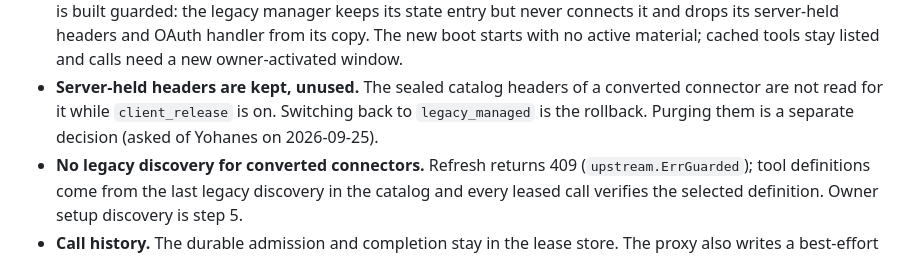
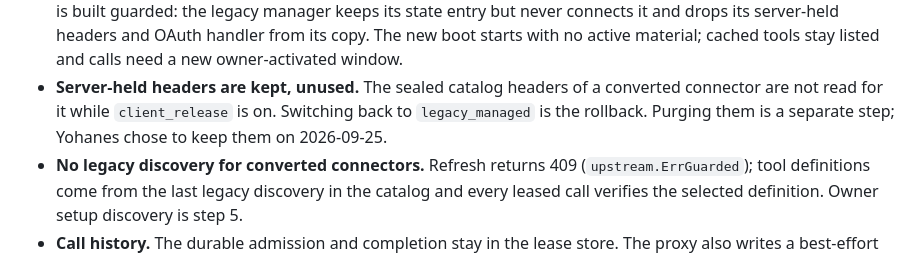
Before and after one commit to YAPhoa/mcpwarden, a Markdown page: docs/decisions.md, the part around the change. Rendered like a GitHub page.

```diff
--- a/docs/decisions.md
+++ b/docs/decisions.md
@@ -465,7 +465,7 @@ beyond counts and IDs. The live file backend stays unchanged and the default.
 - **Server-held headers are kept, unused.** The sealed catalog headers of a
   converted connector are not read for it while `client_release` is on.
   Switching back to `legacy_managed` is the rollback. Purging them is a separate
-  decision (asked of Yohanes on 2026-09-25).
+  step; Yohanes chose to keep them on 2026-09-25.
 - **No legacy discovery for converted connectors.** Refresh returns 409
   (`upstream.ErrGuarded`); tool definitions come from the last legacy discovery
   in the catalog and every leased call verifies the selected definition. Owner
```
Also changed, not shown: docs/pending-tasks.md (+2 -1 lines), docs/progress.md (+1 -1 lines).
